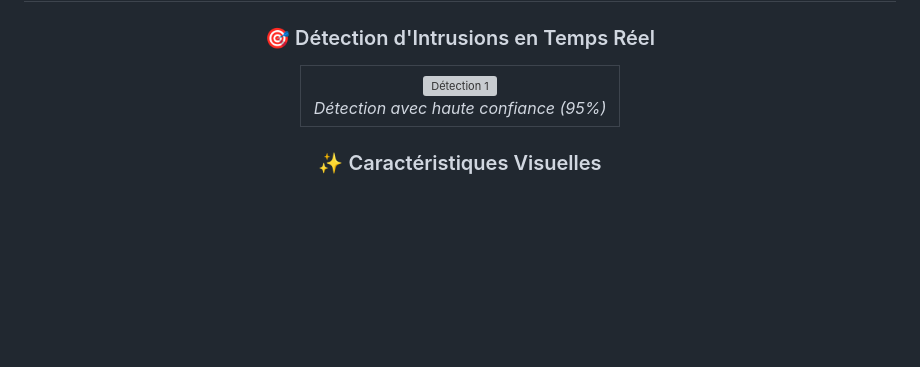
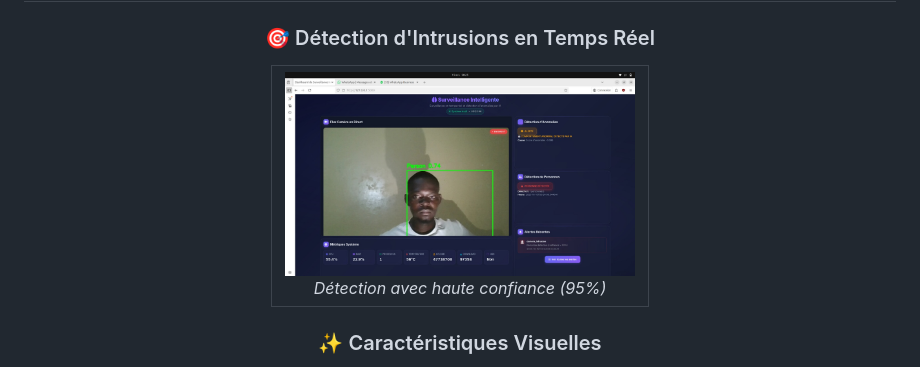
Before and after one commit to AzizBalma/surveillance-materiel-intelligente, a Markdown page: README.md, the part around the change. GitHub-like rendering; blank space fills up the shorter version; grey boxes are pictures that could not be loaded.

Commit message:
Change image format from JPG to PNG in README

```diff
--- a/README.md
+++ b/README.md
@@ -20,7 +20,7 @@
 <table>
   <tr>
     <td align="center">
-      <img src="images/image2.jpg" alt="Détection 1" width="350"/>
+      <img src="images/image2.png" alt="Détection 1" width="350"/>
       <br/>
       <em>Détection avec haute confiance (95%)</em>
     </td>
```
